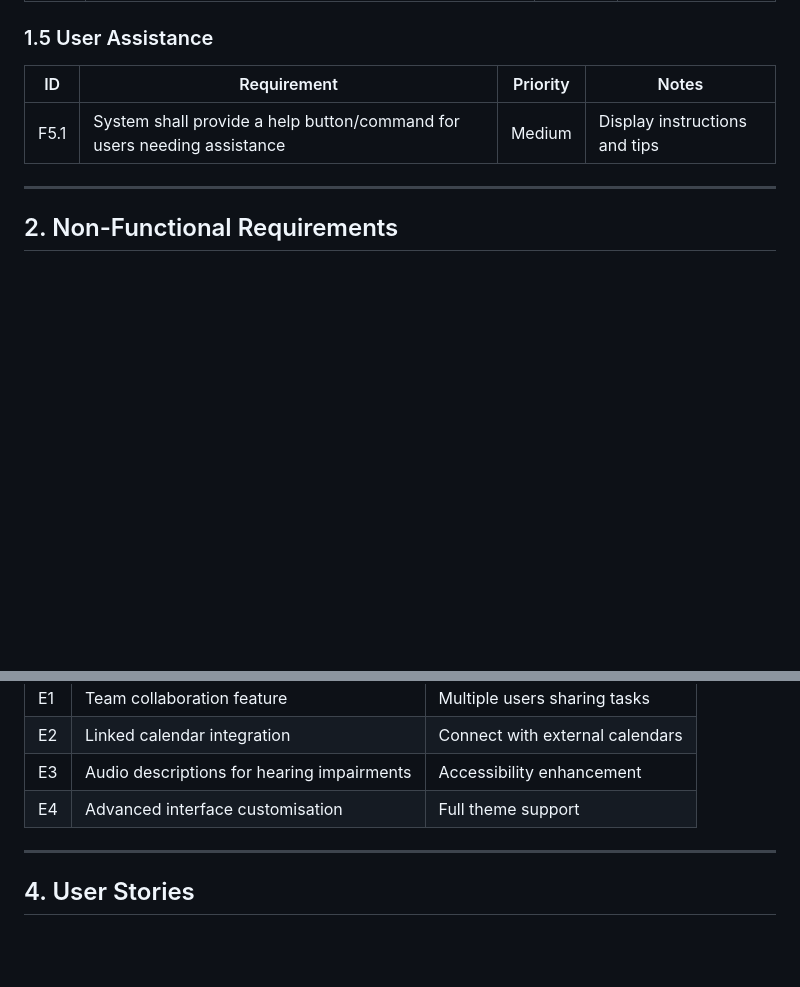
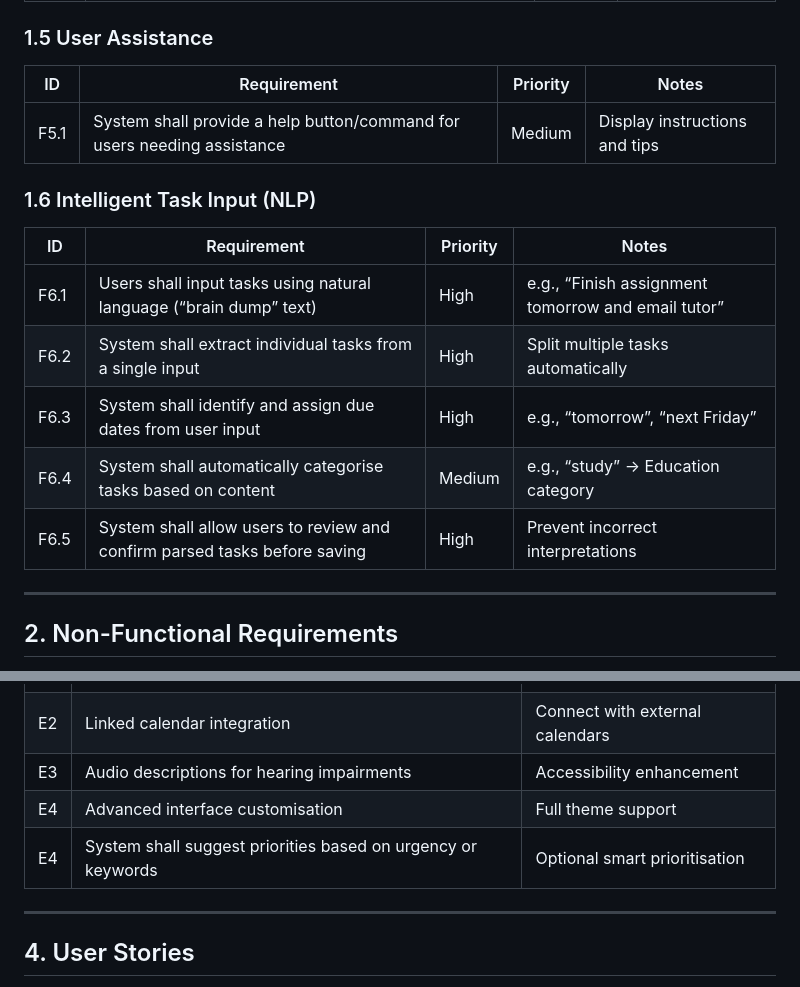
Before and after one commit to TingYau2311/CAB302, a Markdown page: Requirements.md, 2 parts joined by grey strips. Rendered like a GitHub page; blank space fills up the shorter version.

```diff
--- a/Requirements.md
+++ b/Requirements.md
@@ -45,6 +45,14 @@
 |----|-------------|----------|-------|
 | F5.1 | System shall provide a help button/command for users needing assistance | Medium | Display instructions and tips |
 
+### 1.6 Intelligent Task Input (NLP)
+| ID | Requirement | Priority | Notes |
+|----|-------------|----------|-------|
+| F6.1 | Users shall input tasks using natural language (“brain dump” text) | High | e.g., “Finish assignment tomorrow and email tutor” |
+| F6.2 | System shall extract individual tasks from a single input | High | Split multiple tasks automatically |
+| F6.3 | System shall identify and assign due dates from user input | High | e.g., “tomorrow”, “next Friday” |
+| F6.4 | System shall automatically categorise tasks based on content | Medium | e.g., “study” → Education category
+| F6.5 | System shall allow users to review and confirm parsed tasks before saving | High | Prevent incorrect interpretations
 ---
 
 ## 2. Non-Functional Requirements
@@ -73,6 +81,7 @@
 | E2 | Linked calendar integration | Connect with external calendars |
 | E3 | Audio descriptions for hearing impairments | Accessibility enhancement |
 | E4 | Advanced interface customisation | Full theme support |
+| E4 | System shall suggest priorities based on urgency or keywords | Optional smart prioritisation |
 
 ---
 
```
